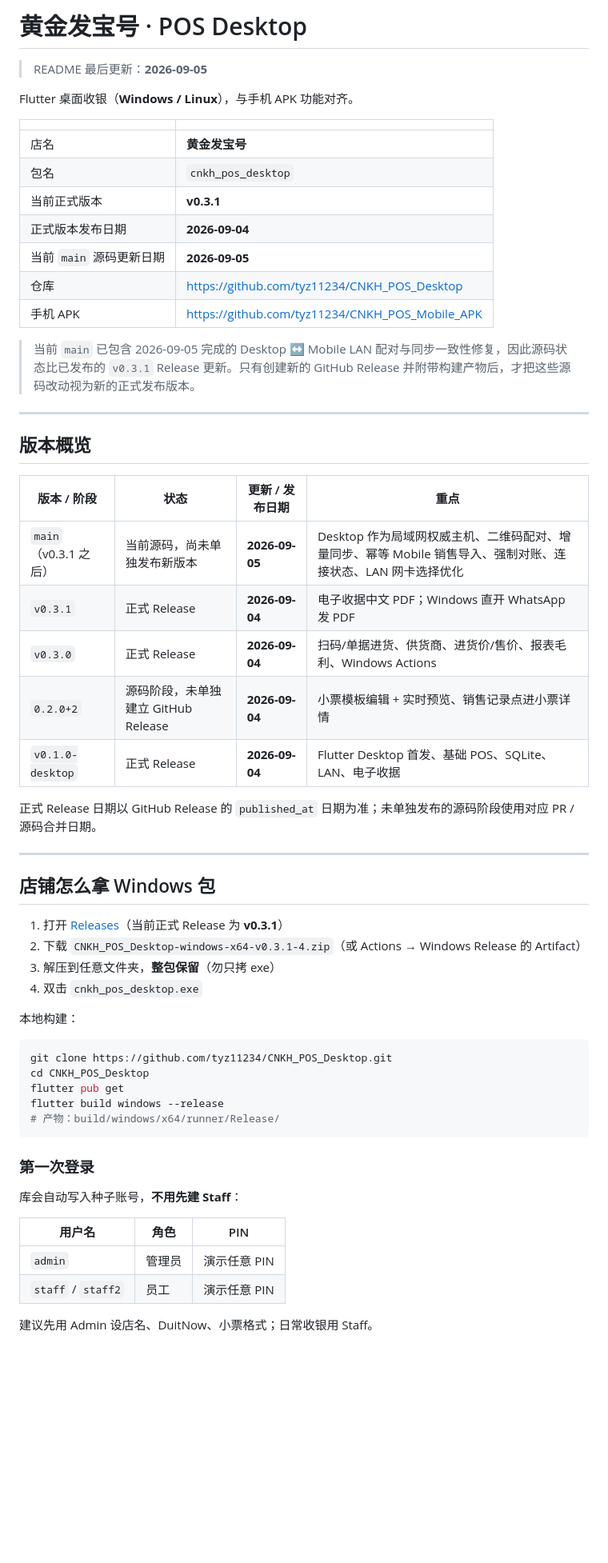
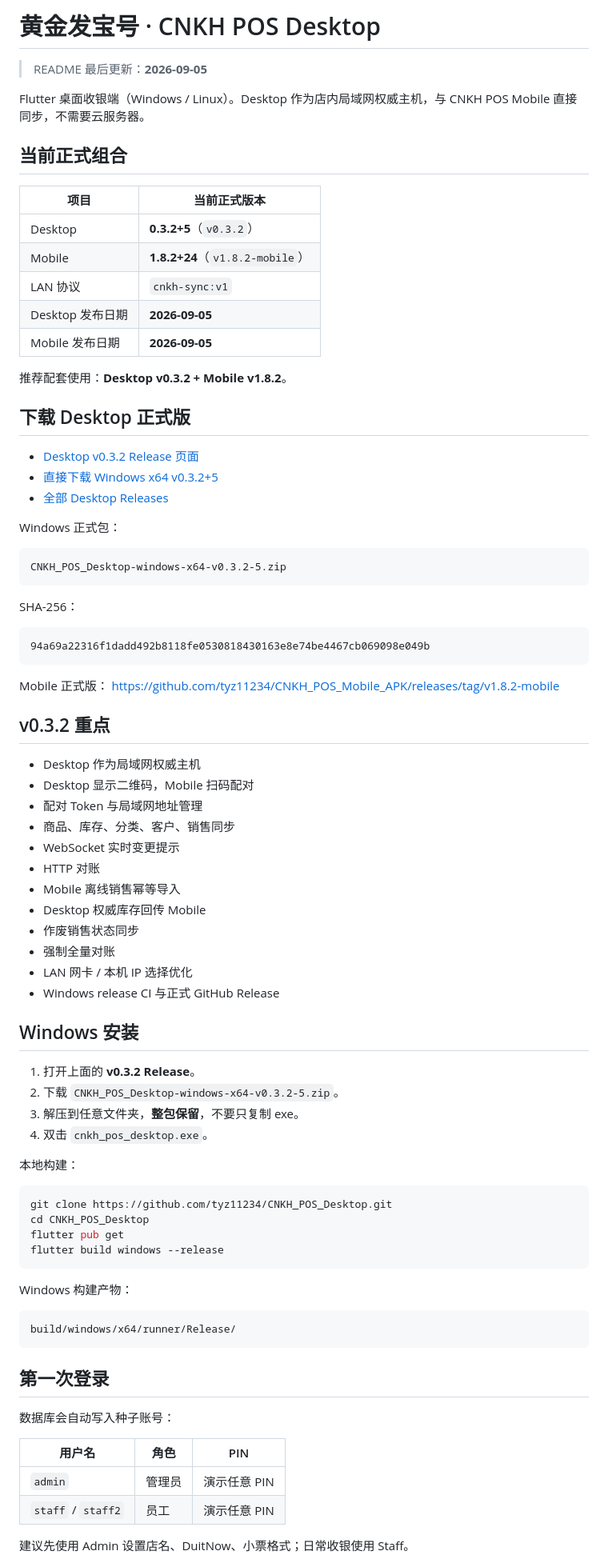
Before and after one commit to tyz11234/CNKH_POS_Desktop, a Markdown page: README.md, the part around one of its changes. Shown at 80% size. GitHub-like rendering; blank space fills up the shorter version.

Commit message:
docs: update Desktop README for v0.3.2 and Mobile v1.8.2

````diff
--- a/README.md
+++ b/README.md
@@ -1,43 +1,63 @@
-# 黄金发宝号 · POS Desktop
+# 黄金发宝号 · CNKH POS Desktop
 
 > README 最后更新：**2026-09-05**
 
-Flutter 桌面收银（**Windows / Linux**），与手机 APK 功能对齐。
+Flutter 桌面收银端（Windows / Linux）。Desktop 作为店内局域网权威主机，与 CNKH POS Mobile 直接同步，不需要云服务器。
 
-| | |
-|--|--|
-| 店名 | **黄金发宝号** |
-| 包名 | `cnkh_pos_desktop` |
-| 当前正式版本 | **v0.3.1** |
-| 正式版本发布日期 | **2026-09-04** |
-| 当前 `main` 源码更新日期 | **2026-09-05** |
-| 仓库 | https://github.com/tyz11234/CNKH_POS_Desktop |
-| 手机 APK | https://github.com/tyz11234/CNKH_POS_Mobile_APK |
+## 当前正式组合
 
-> 当前 `main` 已包含 2026-09-05 完成的 Desktop ↔ Mobile LAN 配对与同步一致性修复，因此源码状态比已发布的 `v0.3.1` Release 更新。只有创建新的 GitHub Release 并附带构建产物后，才把这些源码改动视为新的正式发布版本。
+| 项目 | 当前正式版本 |
+|---|---|
+| Desktop | **0.3.2+5**（`v0.3.2`） |
+| Mobile | **1.8.2+24**（`v1.8.2-mobile`） |
+| LAN 协议 | `cnkh-sync:v1` |
+| Desktop 发布日期 | **2026-09-05** |
+| Mobile 发布日期 | **2026-09-05** |
 
----
+推荐配套使用：**Desktop v0.3.2 + Mobile v1.8.2**。
 
-## 版本概览
+## 下载 Desktop 正式版
 
-| 版本 / 阶段 | 状态 | 更新 / 发布日期 | 重点 |
-|---|---|---|---|
-| `main`（v0.3.1 之后） | 当前源码，尚未单独发布新版本 | **2026-09-05** | Desktop 作为局域网权威主机、二维码配对、增量同步、幂等 Mobile 销售导入、强制对账、连接状态、LAN 网卡选择优化 |
-| `v0.3.1` | 正式 Release | **2026-09-04** | 电子收据中文 PDF；Windows 直开 WhatsApp 发 PDF |
-| `v0.3.0` | 正式 Release | **2026-09-04** | 扫码/单据进货、供货商、进货价/售价、报表毛利、Windows Actions |
-| `0.2.0+2` | 源码阶段，未单独建立 GitHub Release | **2026-09-04** | 小票模板编辑 + 实时预览、销售记录点进小票详情 |
-| `v0.1.0-desktop` | 正式 Release | **2026-09-04** | Flutter Desktop 首发、基础 POS、SQLite、LAN、电子收据 |
+- [Desktop v0.3.2 Release 页面](https://github.com/tyz11234/CNKH_POS_Desktop/releases/tag/v0.3.2)
+- [直接下载 Windows x64 v0.3.2+5](https://github.com/tyz11234/CNKH_POS_Desktop/releases/download/v0.3.2/CNKH_POS_Desktop-windows-x64-v0.3.2-5.zip)
+- [全部 Desktop Releases](https://github.com/tyz11234/CNKH_POS_Desktop/releases)
 
-正式 Release 日期以 GitHub Release 的 `published_at` 日期为准；未单独发布的源码阶段使用对应 PR / 源码合并日期。
+Windows 正式包：
 
----
+```text
+CNKH_POS_Desktop-windows-x64-v0.3.2-5.zip
+```
 
-## 店铺怎么拿 Windows 包
+SHA-256：
 
-1. 打开 [Releases](https://github.com/tyz11234/CNKH_POS_Desktop/releases)（当前正式 Release 为 **v0.3.1**）
-2. 下载 `CNKH_POS_Desktop-windows-x64-v0.3.1-4.zip`（或 Actions → Windows Release 的 Artifact）
-3. 解压到任意文件夹，**整包保留**（勿只拷 exe）
-4. 双击 `cnkh_pos_desktop.exe`
+```text
+94a69a22316f1dadd492b8118fe0530818430163e8e74be4467cb069098e049b
+```
+
+Mobile 正式版：
+https://github.com/tyz11234/CNKH_POS_Mobile_APK/releases/tag/v1.8.2-mobile
+
+## v0.3.2 重点
+
+- Desktop 作为局域网权威主机
+- Desktop 显示二维码，Mobile 扫码配对
+- 配对 Token 与局域网地址管理
+- 商品、库存、分类、客户、销售同步
+- WebSocket 实时变更提示
+- HTTP 对账
+- Mobile 离线销售幂等导入
+- Desktop 权威库存回传 Mobile
+- 作废销售状态同步
+- 强制全量对账
+- LAN 网卡 / 本机 IP 选择优化
+- Windows release CI 与正式 GitHub Release
+
+## Windows 安装
+
+1. 打开上面的 **v0.3.2 Release**。
+2. 下载 `CNKH_POS_Desktop-windows-x64-v0.3.2-5.zip`。
+3. 解压到任意文件夹，**整包保留**，不要只复制 exe。
+4. 双击 `cnkh_pos_desktop.exe`。
 
 本地构建：
 
@@ -46,17 +66,22 @@ git clone https://github.com/tyz11234/CNKH_POS_Desktop.git
 cd CNKH_POS_Desktop
 flutter pub get
 flutter build windows --release
-# 产物：build/windows/x64/runner/Release/
 ```
 
-### 第一次登录
+Windows 构建产物：
 
-库会自动写入种子账号，**不用先建 Staff**：
+```text
+build/windows/x64/runner/Release/
+```
+
+## 第一次登录
+
+数据库会自动写入种子账号：
 
 | 用户名 | 角色 | PIN |
-|--------|------|-----|
+|---|---|---|
 | `admin` | 管理员 | 演示任意 PIN |
 | `staff` / `staff2` | 员工 | 演示任意 PIN |
 
-建议先用 Admin 设店名、DuitNow、小票格式；日常收银用 Staff。
+建议先使用 Admin 设置店名、DuitNow、小票格式；日常收银使用 Staff。
 
````
Also changed, not shown: other parts of README.md (+79 -68 lines).
